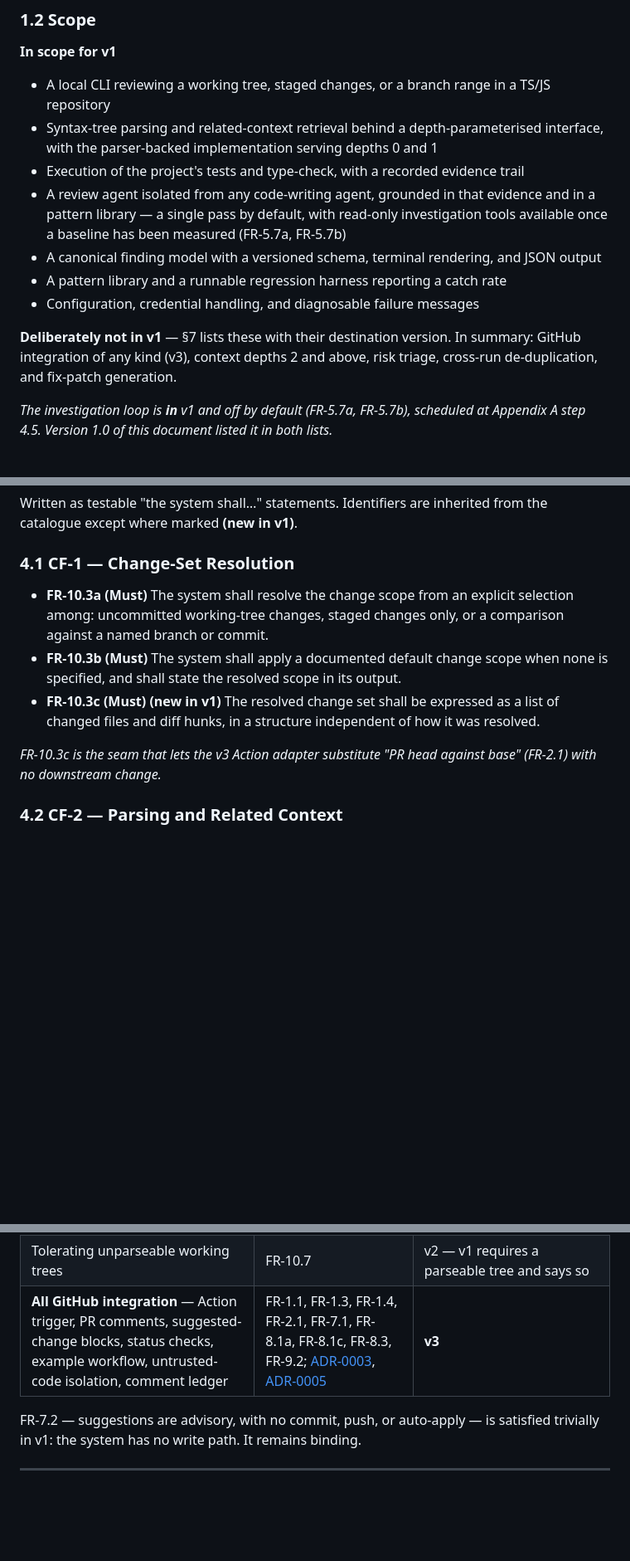
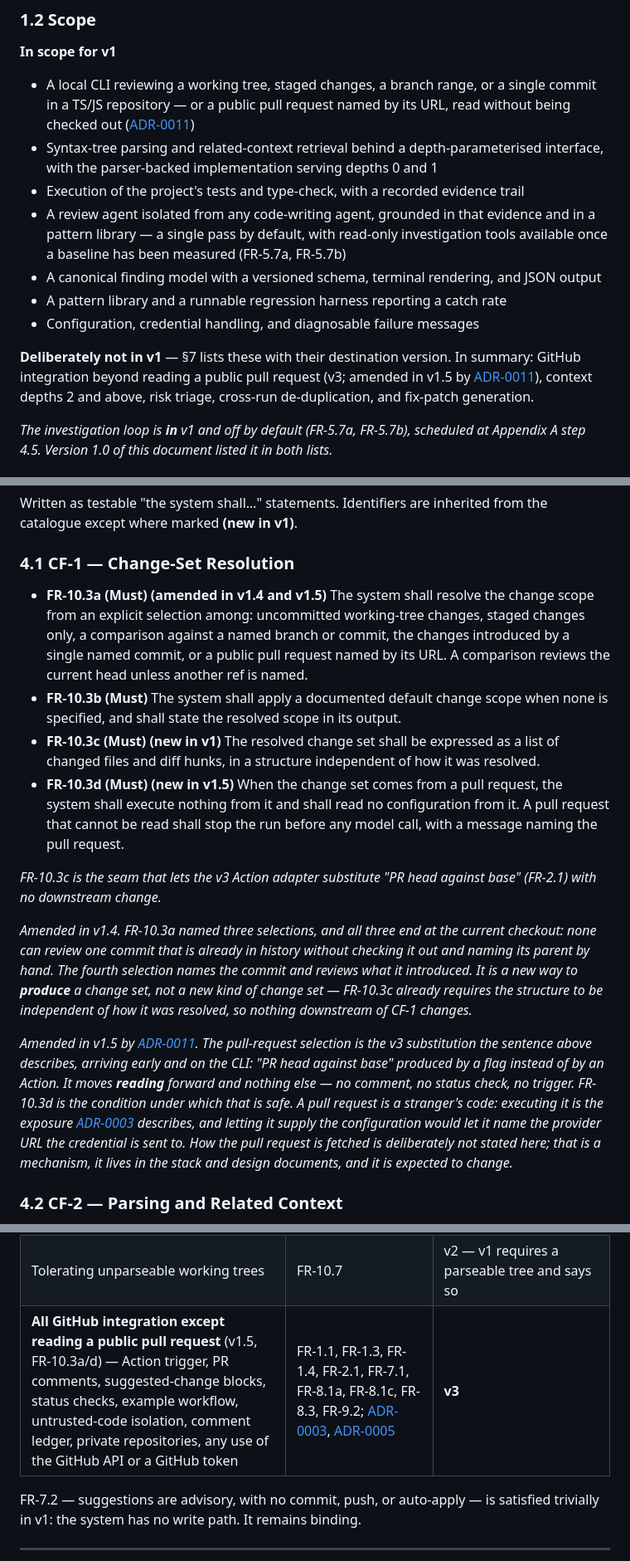
Before and after one commit to nhahub/NHA-5-285, a Markdown page: Docs/agentic-code-review-srs-v1.md, 3 parts joined by grey strips. Shown at 83% size. Drawn GitHub-style; blank space fills up the shorter version.

```diff
--- a/Docs/agentic-code-review-srs-v1.md
+++ b/Docs/agentic-code-review-srs-v1.md
@@ -55,7 +57,7 @@ flowchart LR
 
 **In scope for v1**
 
-- A local CLI reviewing a working tree, staged changes, or a branch range in a TS/JS repository
+- A local CLI reviewing a working tree, staged changes, a branch range, or a single commit in a TS/JS repository — or a public pull request named by its URL, read without being checked out ([ADR-0011](./adr/0011-cli-reads-a-public-pull-request.md))
 - Syntax-tree parsing and related-context retrieval behind a depth-parameterised interface, with the parser-backed implementation serving depths 0 and 1
 - Execution of the project's tests and type-check, with a recorded evidence trail
 - A review agent isolated from any code-writing agent, grounded in that evidence and in a pattern library — a single pass by default, with read-only investigation tools available once a baseline has been measured (FR-5.7a, FR-5.7b)
@@ -63,7 +65,7 @@ flowchart LR
 - A pattern library and a runnable regression harness reporting a catch rate
 - Configuration, credential handling, and diagnosable failure messages
 
-**Deliberately not in v1** — §7 lists these with their destination version. In summary: GitHub integration of any kind (v3), context depths 2 and above, risk triage, cross-run de-duplication, and fix-patch generation.
+**Deliberately not in v1** — §7 lists these with their destination version. In summary: GitHub integration beyond reading a public pull request (v3; amended in v1.5 by [ADR-0011](./adr/0011-cli-reads-a-public-pull-request.md)), context depths 2 and above, risk triage, cross-run de-duplication, and fix-patch generation.
 
 *The investigation loop is **in** v1 and off by default (FR-5.7a, FR-5.7b), scheduled at Appendix A step 4.5. Version 1.0 of this document listed it in both lists.*
 
@@ -197,11 +199,16 @@ Written as testable "the system shall…" statements. Identifiers are inherited
 
 ### 4.1 CF-1 — Change-Set Resolution
 
-- **FR-10.3a (Must)** The system shall resolve the change scope from an explicit selection among: uncommitted working-tree changes, staged changes only, or a comparison against a named branch or commit.
+- **FR-10.3a (Must) (amended in v1.4 and v1.5)** The system shall resolve the change scope from an explicit selection among: uncommitted working-tree changes, staged changes only, a comparison against a named branch or commit, the changes introduced by a single named commit, or a public pull request named by its URL. A comparison reviews the current head unless another ref is named.
 - **FR-10.3b (Must)** The system shall apply a documented default change scope when none is specified, and shall state the resolved scope in its output.
 - **FR-10.3c (Must) (new in v1)** The resolved change set shall be expressed as a list of changed files and diff hunks, in a structure independent of how it was resolved.
+- **FR-10.3d (Must) (new in v1.5)** When the change set comes from a pull request, the system shall execute nothing from it and shall read no configuration from it. A pull request that cannot be read shall stop the run before any model call, with a message naming the pull request.
 
 *FR-10.3c is the seam that lets the v3 Action adapter substitute "PR head against base" (FR-2.1) with no downstream change.*
+
+*Amended in v1.4. FR-10.3a named three selections, and all three end at the current checkout: none can review one commit that is already in history without checking it out and naming its parent by hand. The fourth selection names the commit and reviews what it introduced. It is a new way to **produce** a change set, not a new kind of change set — FR-10.3c already requires the structure to be independent of how it was resolved, so nothing downstream of CF-1 changes.*
+
+*Amended in v1.5 by [ADR-0011](./adr/0011-cli-reads-a-public-pull-request.md). The pull-request selection is the v3 substitution the sentence above describes, arriving early and on the CLI: "PR head against base" produced by a flag instead of by an Action. It moves **reading** forward and nothing else — no comment, no status check, no trigger. FR-10.3d is the condition under which that is safe. A pull request is a stranger's code: executing it is the exposure [ADR-0003](./adr/0003-untrusted-code-isolation-and-fork-triggers.md) describes, and letting it supply the configuration would let it name the provider URL the credential is sent to. How the pull request is fetched is deliberately not stated here; that is a mechanism, it lives in the stack and design documents, and it is expected to change.*
 
 ### 4.2 CF-2 — Parsing and Related Context
 
@@ -495,7 +507,7 @@ Full reasoning for each is in [`Draft/mvp-scope.md`](./Draft/mvp-scope.md) §4.
 | Fix snippets and evidence links | FR-7.1a, FR-7.3 | v2 |
 | Platform support matrix, prebuilt binaries, containerised distribution | FR-10.6 | v2 — v1 ships a PyPI wheel and documents what it was tested on; a formal matrix, standalone binaries, and an image are later work ([ADR-0007](./adr/0007-python-harness-typescript-target.md)) |
 | Tolerating unparseable working trees | FR-10.7 | v2 — v1 requires a parseable tree and says so |
-| **All GitHub integration** — Action trigger, PR comments, suggested-change blocks, status checks, example workflow, untrusted-code isolation, comment ledger | FR-1.1, FR-1.3, FR-1.4, FR-2.1, FR-7.1, FR-8.1a, FR-8.1c, FR-8.3, FR-9.2; [ADR-0003](./adr/0003-untrusted-code-isolation-and-fork-triggers.md), [ADR-0005](./adr/0005-cross-run-memory-as-hidden-comment-ledger.md) | **v3** |
+| **All GitHub integration except reading a public pull request** (v1.5, FR-10.3a/d) — Action trigger, PR comments, suggested-change blocks, status checks, example workflow, untrusted-code isolation, comment ledger, private repositories, any use of the GitHub API or a GitHub token | FR-1.1, FR-1.3, FR-1.4, FR-2.1, FR-7.1, FR-8.1a, FR-8.1c, FR-8.3, FR-9.2; [ADR-0003](./adr/0003-untrusted-code-isolation-and-fork-triggers.md), [ADR-0005](./adr/0005-cross-run-memory-as-hidden-comment-ledger.md) | **v3** |
 
 FR-7.2 — suggestions are advisory, with no commit, push, or auto-apply — is satisfied trivially in v1: the system has no write path. It remains binding.
 
```
Also changed, not shown: other parts of Docs/agentic-code-review-srs-v1.md (+10 -3 lines).
